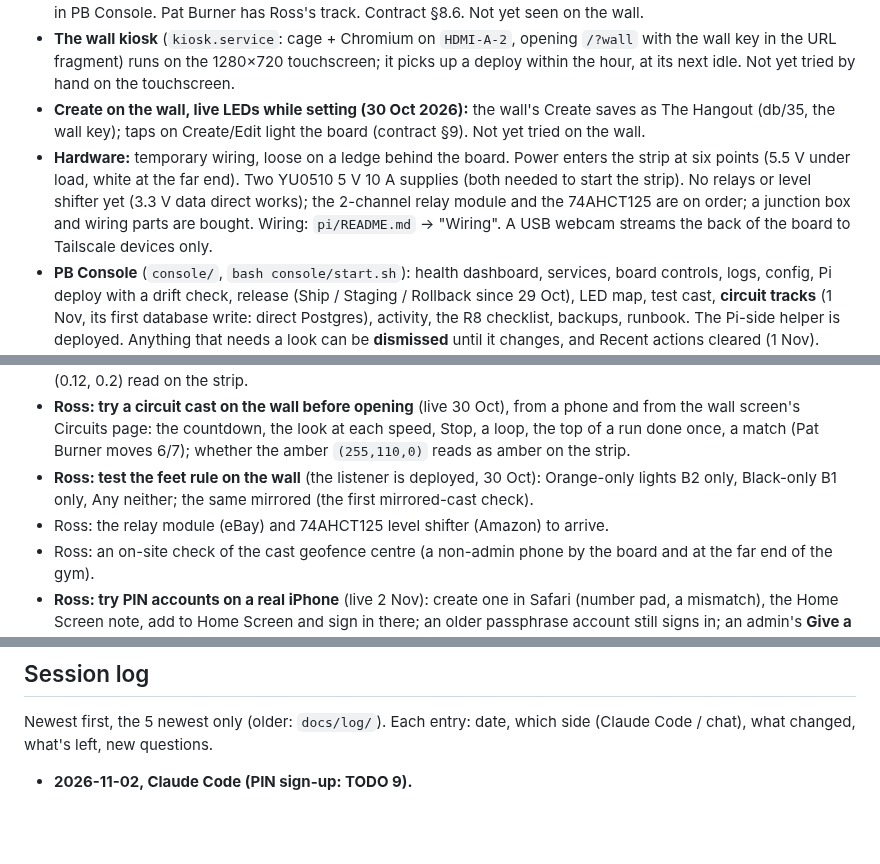
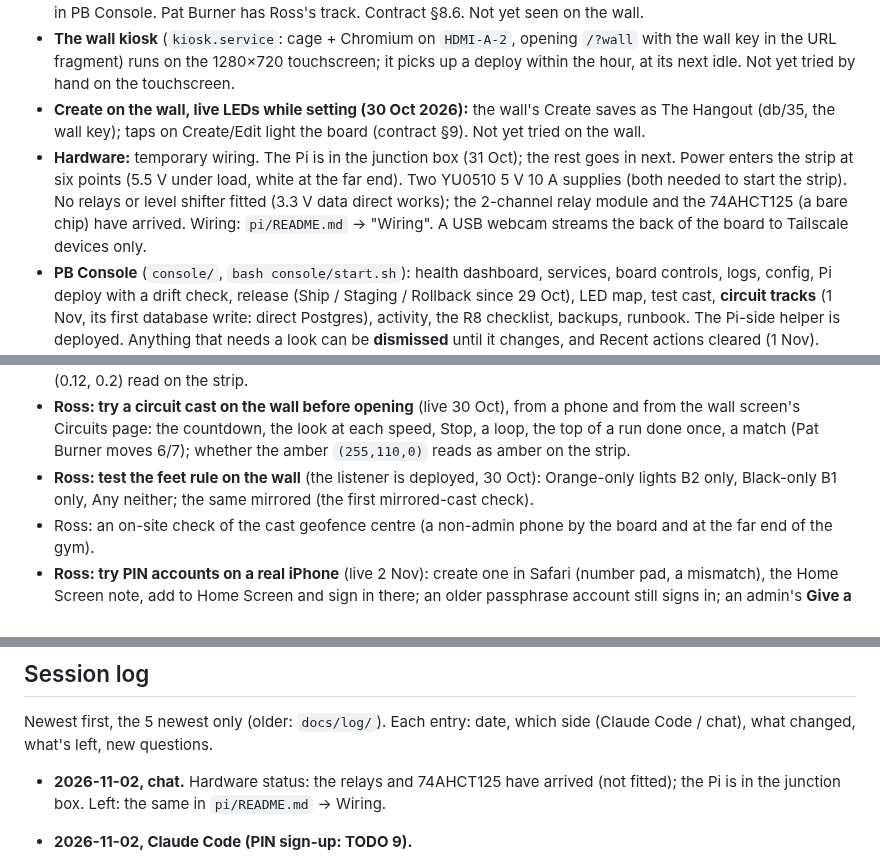
Before and after one commit to rlmck/projectboard, a Markdown page: PROJECT_STATUS.md, 3 parts joined by grey strips. Drawn GitHub-style; blank space fills up the shorter version.

Commit message:
PROJECT_STATUS: relays and 74AHCT125 arrived, Pi in the junction box (chat)

```diff
--- a/PROJECT_STATUS.md
+++ b/PROJECT_STATUS.md
@@ -12,7 +12,7 @@ Shared by Claude Code and the claude.ai project chat (which edits it through Git
 - **Circuit tracks (1 Nov 2026):** `circuits.led_track` (db/37). A cast starts with a 3 s route trace, then the countdown; in the run a dim ghost of the holds and the move's track in dim pink sit under Pulse and fade. Edited in PB Console. Pat Burner has Ross's track. Contract §8.6. Not yet seen on the wall.
 - **The wall kiosk** (`kiosk.service`: cage + Chromium on `HDMI-A-2`, opening `/?wall` with the wall key in the URL fragment) runs on the 1280×720 touchscreen; it picks up a deploy within the hour, at its next idle. Not yet tried by hand on the touchscreen.
 - **Create on the wall, live LEDs while setting (30 Oct 2026):** the wall's Create saves as The Hangout (db/35, the wall key); taps on Create/Edit light the board (contract §9). Not yet tried on the wall.
-- **Hardware:** temporary wiring, loose on a ledge behind the board. Power enters the strip at six points (5.5 V under load, white at the far end). Two YU0510 5 V 10 A supplies (both needed to start the strip). No relays or level shifter yet (3.3 V data direct works); the 2-channel relay module and the 74AHCT125 are on order; a junction box and wiring parts are bought. Wiring: `pi/README.md` → "Wiring". A USB webcam streams the back of the board to Tailscale devices only.
+- **Hardware:** temporary wiring. The Pi is in the junction box (31 Oct); the rest goes in next. Power enters the strip at six points (5.5 V under load, white at the far end). Two YU0510 5 V 10 A supplies (both needed to start the strip). No relays or level shifter fitted (3.3 V data direct works); the 2-channel relay module and the 74AHCT125 (a bare chip) have arrived. Wiring: `pi/README.md` → "Wiring". A USB webcam streams the back of the board to Tailscale devices only.
 - **PB Console** (`console/`, `bash console/start.sh`): health dashboard, services, board controls, logs, config, Pi deploy with a drift check, release (Ship / Staging / Rollback since 29 Oct), LED map, test cast, **circuit tracks** (1 Nov, its first database write: direct Postgres), activity, the R8 checklist, backups, runbook. The Pi-side helper is deployed. Anything that needs a look can be **dismissed** until it changes, and Recent actions cleared (1 Nov). Phase 13 (Data) isn't built; phase 14 (Power) waits for the relays.
 
 ## Decisions
@@ -39,7 +39,6 @@ The ordered to-do list (next steps, backlog, and what not to build yet) lives in
 - **Ross: cast Pat Burner on the wall** (live 1 Nov): the trace, the ghost and the pink track; whether the dim levels (0.12, 0.2) read on the strip.
 - **Ross: try a circuit cast on the wall before opening** (live 30 Oct), from a phone and from the wall screen's Circuits page: the countdown, the look at each speed, Stop, a loop, the top of a run done once, a match (Pat Burner moves 6/7); whether the amber `(255,110,0)` reads as amber on the strip.
 - **Ross: test the feet rule on the wall** (the listener is deployed, 30 Oct): Orange-only lights B2 only, Black-only B1 only, Any neither; the same mirrored (the first mirrored-cast check).
-- Ross: the relay module (eBay) and 74AHCT125 level shifter (Amazon) to arrive.
 - Ross: an on-site check of the cast geofence centre (a non-admin phone by the board and at the far end of the gym).
 - **Ross: try PIN accounts on a real iPhone** (live 2 Nov): create one in Safari (number pad, a mismatch), the Home Screen note, add to Home Screen and sign in there; an older passphrase account still signs in; an admin's **Give a new PIN** on a PIN account (4 digits) and on a passphrase account (4 words). Delete any test accounts after.
 - Ross: delete the local passphrase hand-out file in the archive (then empty the Recycle Bin) once all 7 migrated accounts have signed in.
@@ -55,6 +54,8 @@ Details in `docs/cast-contract.md` → "Open questions".
 
 ## Session log
 Newest first, the 5 newest only (older: `docs/log/`). Each entry: date, which side (Claude Code / chat), what changed, what's left, new questions.
+
+- **2026-11-02, chat.** Hardware status: the relays and 74AHCT125 have arrived (not fitted); the Pi is in the junction box. Left: the same in `pi/README.md` → Wiring.
 
 - **2026-11-02, Claude Code (PIN sign-up: TODO 9).**
   - **Found:** Supabase Auth's minimum password length is 15 (its floor is 6), so a 4-digit PIN can't be the password itself; `#auth` opened on Sign in, not Create.
```
